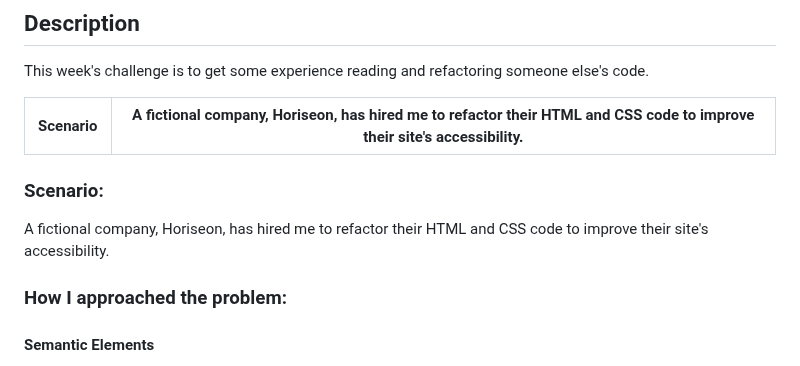
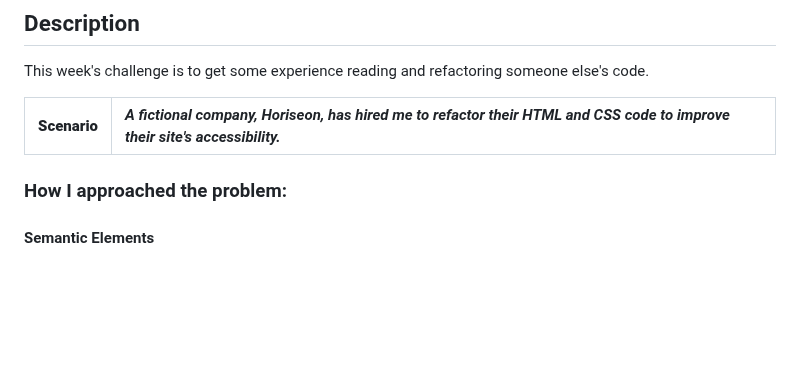
Before and after one commit to austinzumbro/01-challenge-horiseon, a Markdown page: README.md, the part around the change. Rendered like a GitHub page; blank space fills up the shorter version.

Commit message:
playing with tables in markdown

```diff
--- a/README.md
+++ b/README.md
@@ -4,12 +4,8 @@
 
 This week's challenge is to get some experience reading and refactoring someone else's code.
 
-| Scenario | A fictional company, Horiseon, has hired me to refactor their HTML and CSS code to improve their site's accessibility. |
-| -------- | --- |
-
-### Scenario:
-
-A fictional company, Horiseon, has hired me to refactor their HTML and CSS code to improve their site's accessibility.
+| **Scenario** | *A fictional company, Horiseon, has hired me to refactor their HTML and CSS code to improve their site's accessibility.* |
+| :--- | :--- |
 
 ### How I approached the problem:
 
```
